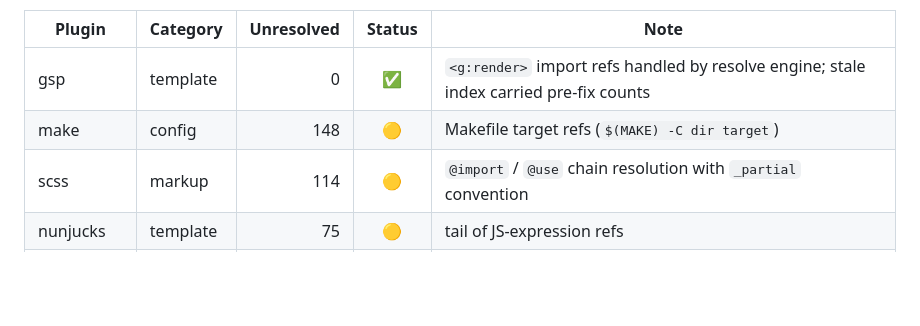
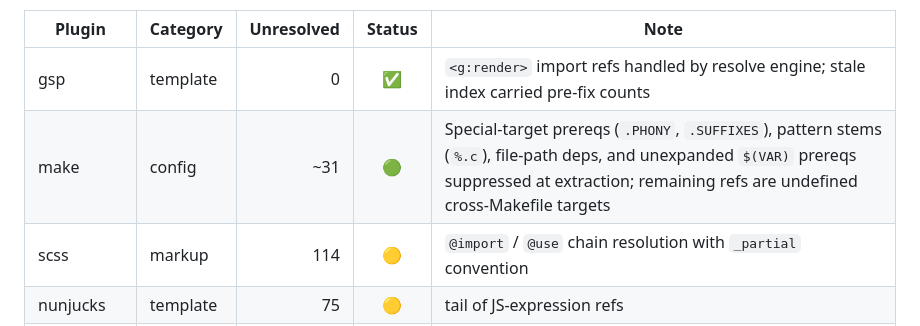
Before and after one commit to MariusAlbu/BearWisdom, a Markdown page: baseline-by-so2025.md, the part around the change. Rendered like a GitHub page; blank space fills up the shorter version.

Commit message:
docs: Make 148 → ~31 — special-target + file-dep + pattern prereq suppression

```diff
--- a/baseline-by-so2025.md
+++ b/baseline-by-so2025.md
@@ -75,7 +75,7 @@ Per-language resolution rates from `baseline-all.json`, ordered by Stack Overflo
 | Plugin           | Category | Unresolved | Status | Note |
 |------------------|----------|-----------:|:------:|------|
 | gsp              | template | 0   | ✅ | `<g:render>` import refs handled by resolve engine; stale index carried pre-fix counts |
-| make             | config   | 148 | 🟡 | Makefile target refs (`$(MAKE) -C dir target`) |
+| make             | config   | ~31 | 🟢 | Special-target prereqs (`.PHONY`, `.SUFFIXES`), pattern stems (`%.c`), file-path deps, and unexpanded `$(VAR)` prereqs suppressed at extraction; remaining refs are undefined cross-Makefile targets |
 | scss             | markup   | 114 | 🟡 | `@import` / `@use` chain resolution with `_partial` convention |
 | nunjucks         | template | 75  | 🟡 | tail of JS-expression refs |
 | hcl              | config   | 58  | 🟡 | Terraform / Nomad data-model traversal (`var.x`, `module.y.output.z`) |
```
